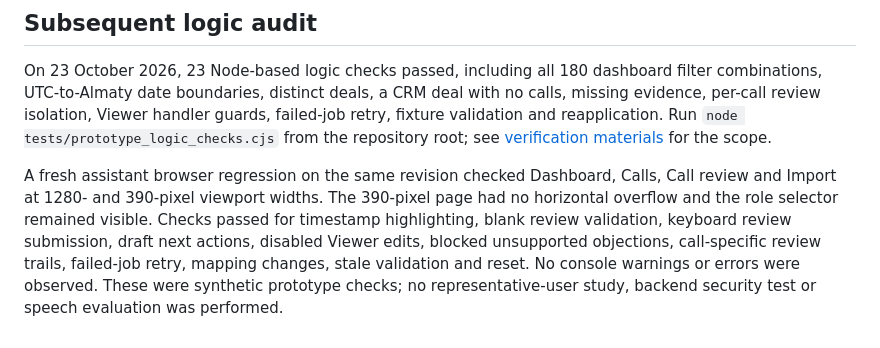
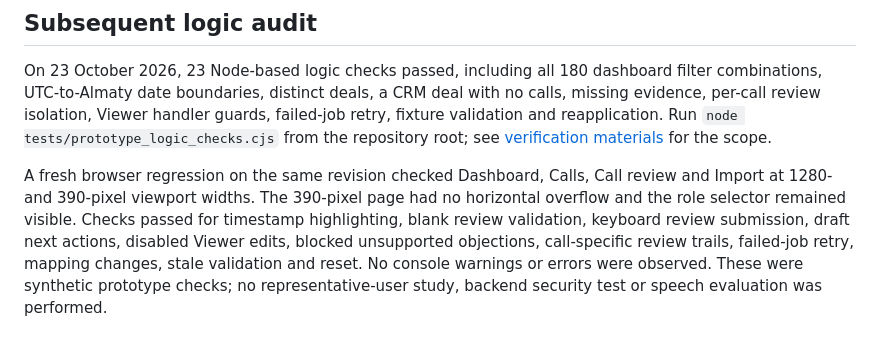
Before and after one commit to ddigreen/sales-analytics-stt, a Markdown page: prototype/README.md, the part around the change. Rendered like a GitHub page.

Commit message:
SASTT-8 Update archived prototype documentation

```diff
--- a/prototype/README.md
+++ b/prototype/README.md
@@ -30,4 +30,4 @@ Automated interaction checks were run in a temporary headless browser, with desk
 
 On 23 October 2026, 23 Node-based logic checks passed, including all 180 dashboard filter combinations, UTC-to-Almaty date boundaries, distinct deals, a CRM deal with no calls, missing evidence, per-call review isolation, Viewer handler guards, failed-job retry, fixture validation and reapplication. Run `node tests/prototype_logic_checks.cjs` from the repository root; see [verification materials](../tests/README.md) for the scope.
 
-A fresh assistant browser regression on the same revision checked Dashboard, Calls, Call review and Import at 1280- and 390-pixel viewport widths. The 390-pixel page had no horizontal overflow and the role selector remained visible. Checks passed for timestamp highlighting, blank review validation, keyboard review submission, draft next actions, disabled Viewer edits, blocked unsupported objections, call-specific review trails, failed-job retry, mapping changes, stale validation and reset. No console warnings or errors were observed. These were synthetic prototype checks; no representative-user study, backend security test or speech evaluation was performed.
+A fresh browser regression on the same revision checked Dashboard, Calls, Call review and Import at 1280- and 390-pixel viewport widths. The 390-pixel page had no horizontal overflow and the role selector remained visible. Checks passed for timestamp highlighting, blank review validation, keyboard review submission, draft next actions, disabled Viewer edits, blocked unsupported objections, call-specific review trails, failed-job retry, mapping changes, stale validation and reset. No console warnings or errors were observed. These were synthetic prototype checks; no representative-user study, backend security test or speech evaluation was performed.
```
